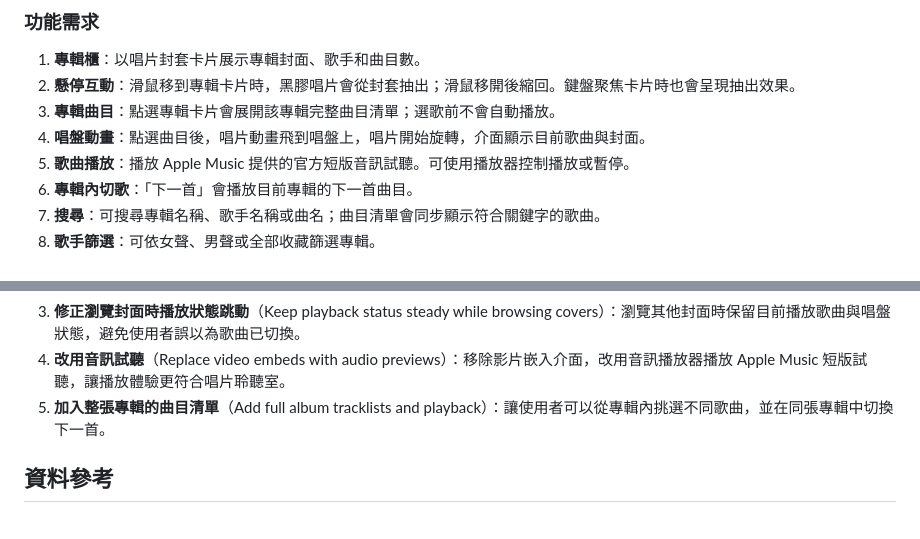
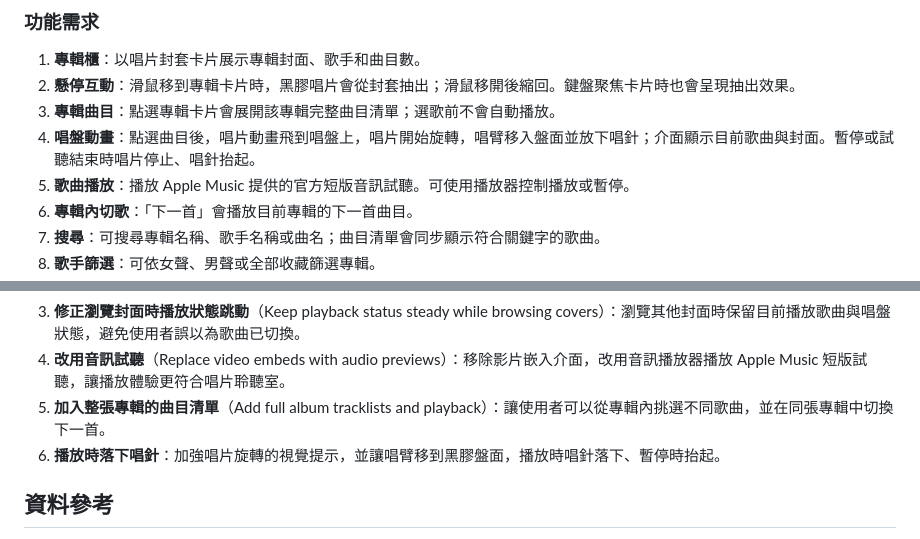
Before and after one commit to erickuo0707/-Homework-for-the-fifth-week, a Markdown page: README.md, 2 parts joined by grey strips. Drawn GitHub-style.

Commit message:
Document tonearm playback behavior

```diff
--- a/README.md
+++ b/README.md
@@ -30,7 +30,7 @@ SIDE B 是一個以華語流行音樂黑膠收藏為主題的互動網頁。使
 1. **專輯櫃**：以唱片封套卡片展示專輯封面、歌手和曲目數。
 2. **懸停互動**：滑鼠移到專輯卡片時，黑膠唱片會從封套抽出；滑鼠移開後縮回。鍵盤聚焦卡片時也會呈現抽出效果。
 3. **專輯曲目**：點選專輯卡片會展開該專輯完整曲目清單；選歌前不會自動播放。
-4. **唱盤動畫**：點選曲目後，唱片動畫飛到唱盤上，唱片開始旋轉，介面顯示目前歌曲與封面。
+4. **唱盤動畫**：點選曲目後，唱片動畫飛到唱盤上，唱片開始旋轉，唱臂移入盤面並放下唱針；介面顯示目前歌曲與封面。暫停或試聽結束時唱片停止、唱針抬起。
 5. **歌曲播放**：播放 Apple Music 提供的官方短版音訊試聽。可使用播放器控制播放或暫停。
 6. **專輯內切歌**：「下一首」會播放目前專輯的下一首曲目。
 7. **搜尋**：可搜尋專輯名稱、歌手名稱或曲名；曲目清單會同步顯示符合關鍵字的歌曲。
@@ -67,6 +67,7 @@ Apple Music 提供的是短版試聽片段，通常約 30 秒，不是完整歌
 3. **修正瀏覽封面時播放狀態跳動**（Keep playback status steady while browsing covers）：瀏覽其他封面時保留目前播放歌曲與唱盤狀態，避免使用者誤以為歌曲已切換。
 4. **改用音訊試聽**（Replace video embeds with audio previews）：移除影片嵌入介面，改用音訊播放器播放 Apple Music 短版試聽，讓播放體驗更符合唱片聆聽室。
 5. **加入整張專輯的曲目清單**（Add full album tracklists and playback）：讓使用者可以從專輯內挑選不同歌曲，並在同張專輯中切換下一首。
+6. **播放時落下唱針**：加強唱片旋轉的視覺提示，並讓唱臂移到黑膠盤面，播放時唱針落下、暫停時抬起。
 
 ## 資料參考
 
```
